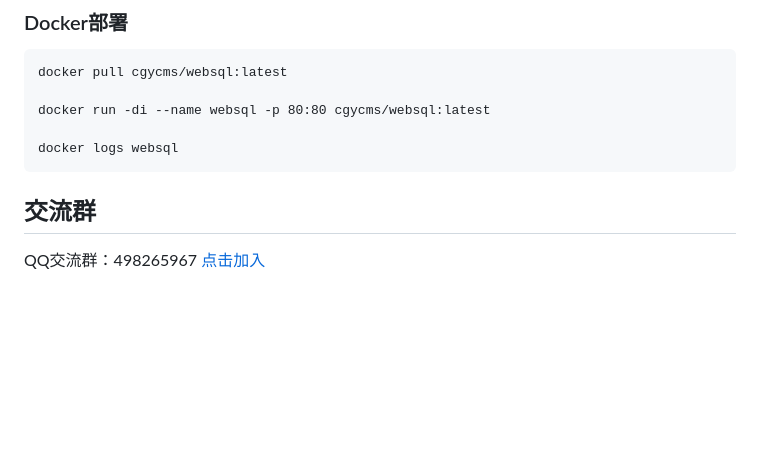
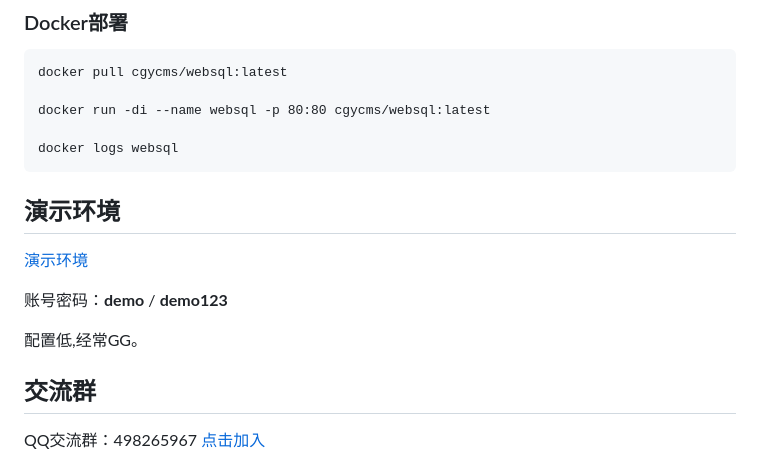
Before and after one commit to cgy0214/websql, a Markdown page: README.md, the part around one of its changes. Rendered like a GitHub page; blank space fills up the shorter version.

Commit message:
add.演示环境

```diff
--- a/README.md
+++ b/README.md
@@ -104,6 +105,14 @@ Websql 主要分为五大功能模块：数据源管理、SQL管理、ETL管理
 
     docker logs websql
 
+## 演示环境
+
+
+[演示环境](http://websql.cgycms.cn)
+
+账号密码：**demo** / **demo123**
+
+配置低,经常GG。
 
 ## 交流群
 QQ交流群：498265967 [点击加入](http://qm.qq.com/cgi-bin/qm/qr?_wv=1027&k=HHuK-ks_qF9KdaWI8UuIPzp22Qg3jSJ7&authKey=fBFgaomxUn3%2BfMgrRzHq9ZMyBZZ0eSAaU2JBO1oXe94RbnkUhlSI2SKjHjVK8Mij&noverify=0&group_code=498265967)
```
Also changed, not shown: other parts of README.md (+3 -2 lines).
